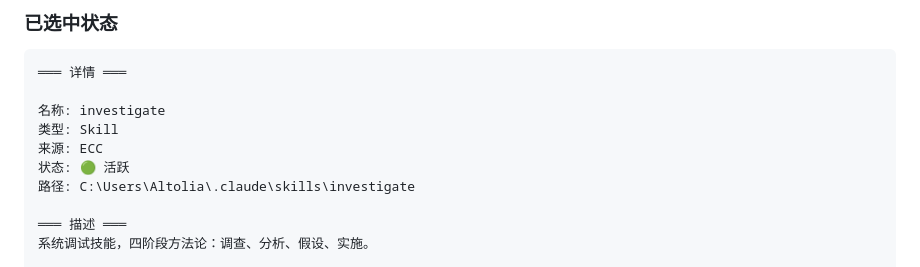
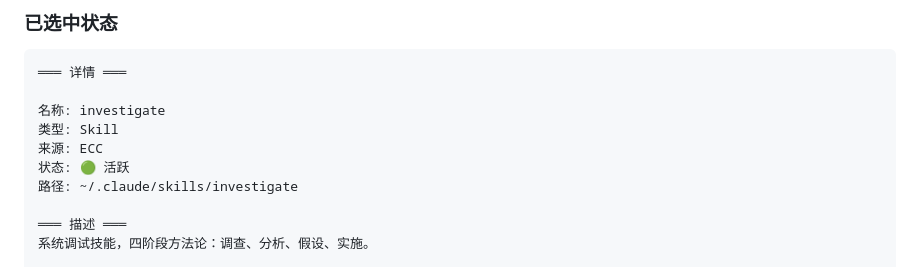
Before and after one commit to Altolia-P/CCConfigManager, a Markdown page: docs/UI-SPEC.md, the part around the change. GitHub-like rendering.

```diff
--- a/docs/UI-SPEC.md
+++ b/docs/UI-SPEC.md
@@ -95,7 +95,7 @@
 类型: Skill
 来源: ECC
 状态: 🟢 活跃
-路径: C:\Users\Altolia\.claude\skills\investigate
+路径: ~/.claude/skills/investigate
 
 ═══ 描述 ═══
 系统调试技能，四阶段方法论：调查、分析、假设、实施。
```
Also changed, not shown: docs/DATA-MODEL.md (+3 -3 lines).
